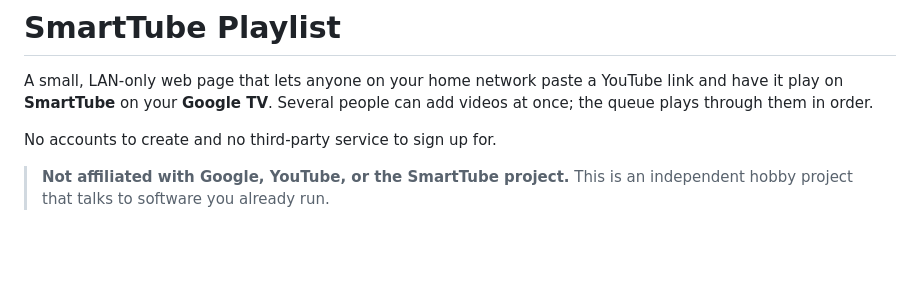
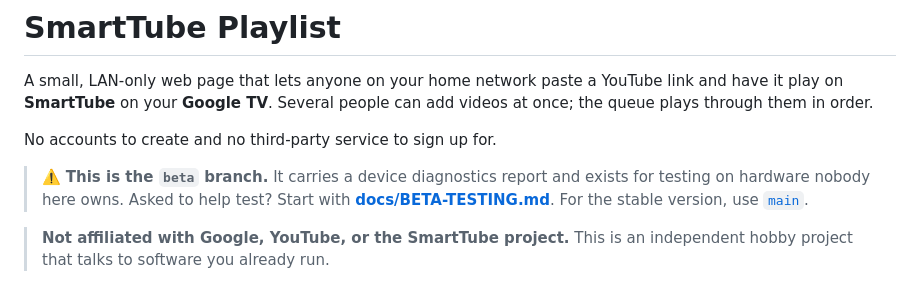
Before and after one commit to Alice-Sabrina-Ivy/smarttube-playlist, a Markdown page: README.md, the part around the change. GitHub-like rendering; blank space fills up the shorter version.

Commit message:
Beta: banner linking the tester guide, and Shield device-profile tests
The README's beta banner sits above everything else so a tester who lands on
the branch is pointed at docs/BETA-TESTING.md before reading anything about
installation.

On emulating a Shield: an Android TV AVD would not help. It has no NVIDIA
firmware, no Backdrop screensaver and no CEC hardware, so it would re-prove the
protocol path already verified on two real devices while saying nothing about
what actually differs. And the Shield-specific risks — whether POWER wakes it,
whether CEC volume reaches an amplifier, whether IR mode swallows commands —
are firmware behaviours that no emulator reproduces.

What can be done without hardware is replay what another device *reports*. The
new tests drive the real tv_play logic with a Shield's package names and pin
the failure we actually expect on unfamiliar hardware: an unrecognised
screensaver is never dismissed and silently eats the launch intent. Both
screensavers a Shield can sit in are covered, and its Leanback Launcher is
confirmed to take the ordinary foreground path rather than being mistaken for
a screensaver.

The limits of that are stated in the test file itself, so nobody later mistakes
these for evidence that Shield support is verified.

```diff
--- a/README.md
+++ b/README.md
@@ -3,6 +3,11 @@
 A small, LAN-only web page that lets anyone on your home network paste a YouTube link and have it play on **SmartTube** on your **Google TV**. Several people can add videos at once; the queue plays through them in order.
 
 No accounts to create and no third-party service to sign up for.
+
+> ⚠️ **This is the `beta` branch.** It carries a device diagnostics report and
+> exists for testing on hardware nobody here owns. Asked to help test?
+> Start with **[docs/BETA-TESTING.md](docs/BETA-TESTING.md)**.
+> For the stable version, use [`main`](https://github.com/Alice-Sabrina-Ivy/smarttube-playlist/tree/main).
 
 > **Not affiliated with Google, YouTube, or the SmartTube project.** This is an independent hobby project that talks to software you already run.
 
```
